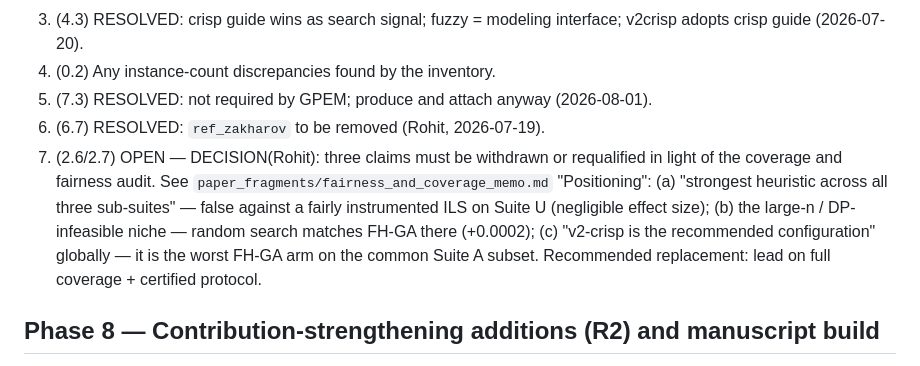
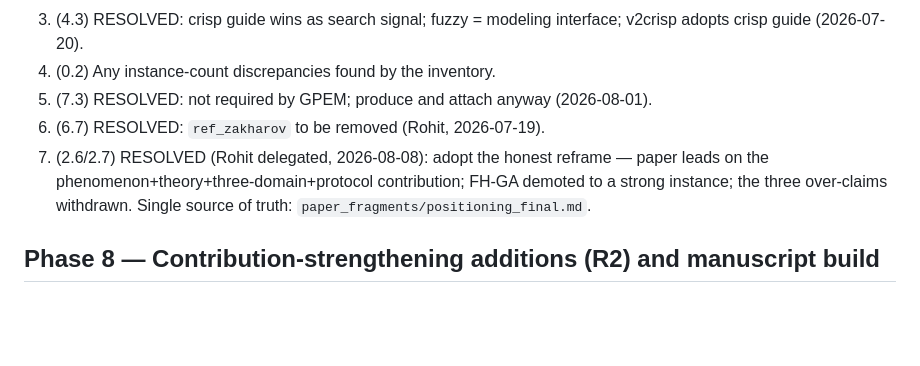
Before and after one commit to Rohit2288/MXR-GA, a Markdown page: REVISION_PLAN.md, the part around the change. Rendered like a GitHub page; blank space fills up the shorter version.

Commit message:
RESOLVE positioning (decision #7): honest phenomenon-centered reframe locked as single source of truth; 3 over-claims withdrawn; FH-GA demoted to strong instance
Co-Authored-By: Claude Fable 5 <noreply@anthropic.com>

Original-commit: 640b21840cd52c854ab2c7d522d3a7081ca241b6

```diff
--- a/REVISION_PLAN.md
+++ b/REVISION_PLAN.md
@@ -115,16 +115,10 @@ All outputs land in `paper_fragments/` as compilable LaTeX snippets + figure fil
 4. (0.2) Any instance-count discrepancies found by the inventory.
 5. (7.3) RESOLVED: not required by GPEM; produce and attach anyway (2026-08-01).
 6. (6.7) RESOLVED: `ref_zakharov` to be removed (Rohit, 2026-07-19).
-7. (2.6/2.7) OPEN — DECISION(Rohit): three claims must be withdrawn or
-   requalified in light of the coverage and fairness audit. See
-   `paper_fragments/fairness_and_coverage_memo.md` "Positioning":
-   (a) "strongest heuristic across all three sub-suites" — false against a
-   fairly instrumented ILS on Suite U (negligible effect size);
-   (b) the large-n / DP-infeasible niche — random search matches FH-GA there
-   (+0.0002);
-   (c) "v2-crisp is the recommended configuration" globally — it is the worst
-   FH-GA arm on the common Suite A subset.
-   Recommended replacement: lead on full coverage + certified protocol.
+7. (2.6/2.7) RESOLVED (Rohit delegated, 2026-08-08): adopt the honest
+   reframe — paper leads on the phenomenon+theory+three-domain+protocol
+   contribution; FH-GA demoted to a strong instance; the three over-claims
+   withdrawn. Single source of truth: `paper_fragments/positioning_final.md`.
 
 ## Phase 8 — Contribution-strengthening additions (R2) and manuscript build
 
```
